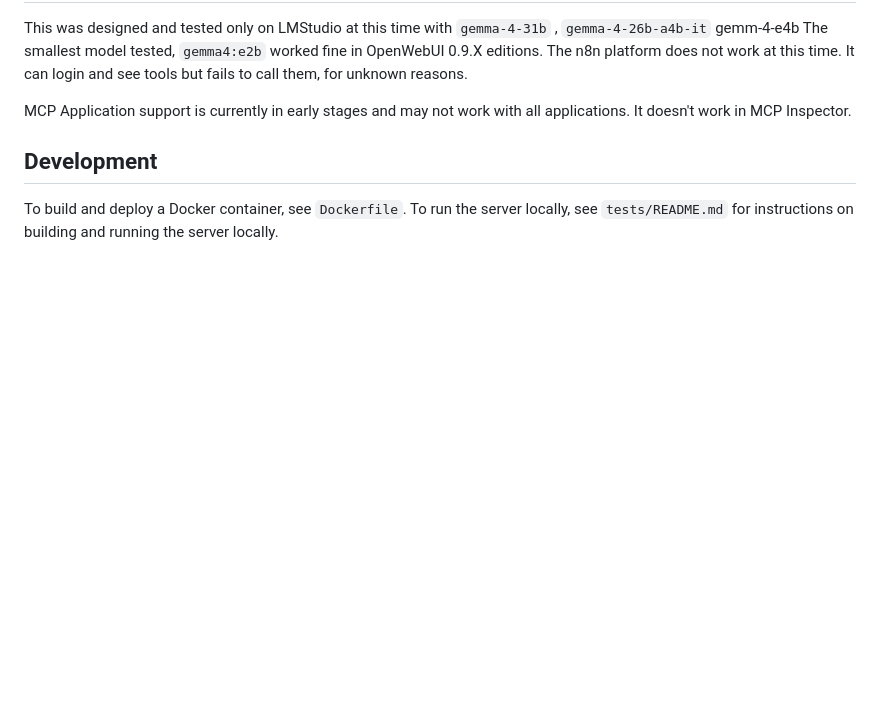
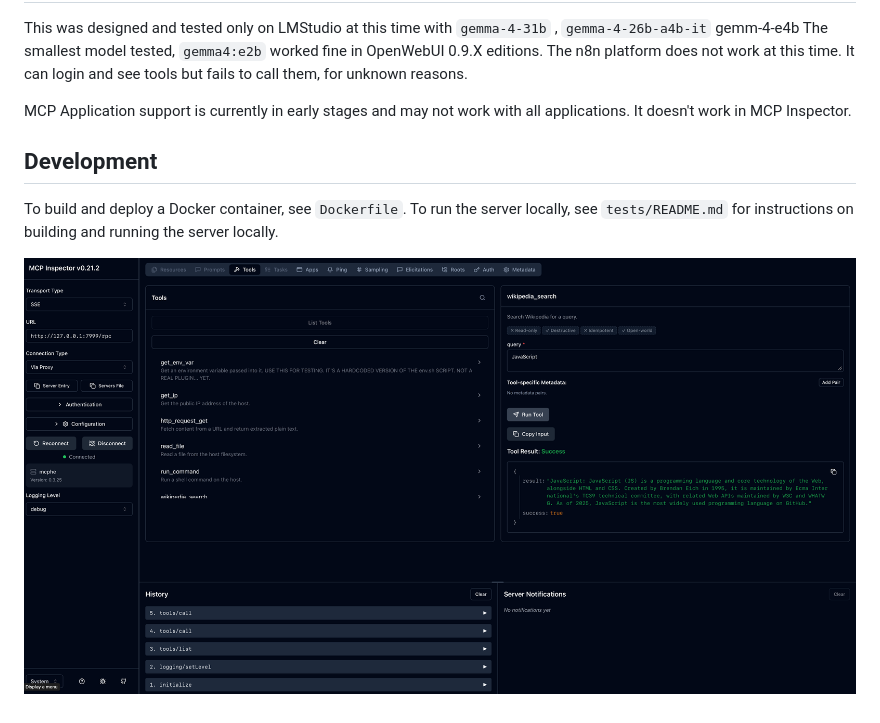
Before and after one commit to davidcrumpton/mcp-host-engine, a Markdown page: README.md, the part around the change. GitHub-like rendering; pictures changed too: images/MCP_Inspector.png (added); blank space fills up the shorter version.

```diff
--- a/README.md
+++ b/README.md
@@ -203,3 +203,5 @@ MCP Application support is currently in early stages and may not work with all a
 ## Development
 
 To build and deploy a Docker container, see `Dockerfile`.  To run the server locally, see `tests/README.md` for instructions on building and running the server locally.
+
+![MCP Inspector](./images/MCP_Inspector.png)
```
